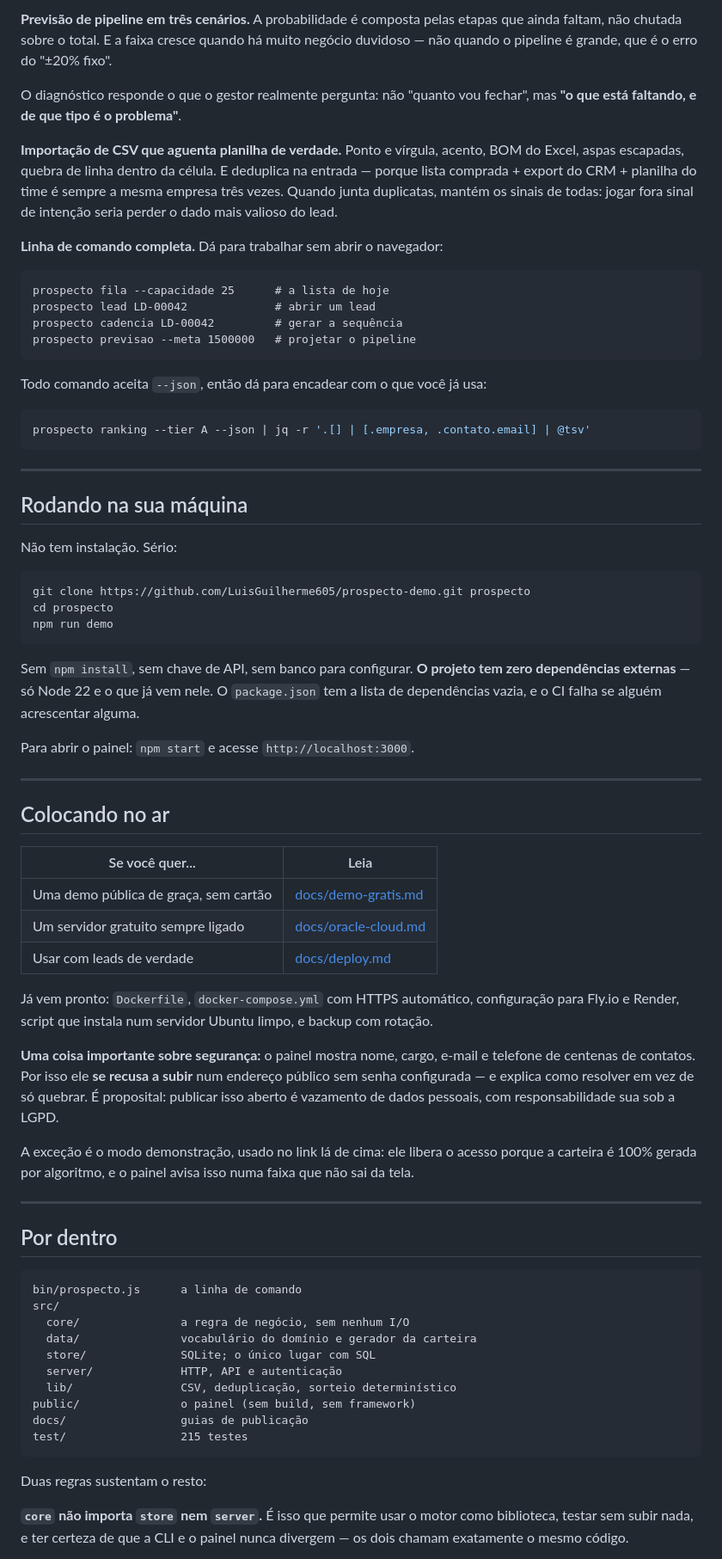
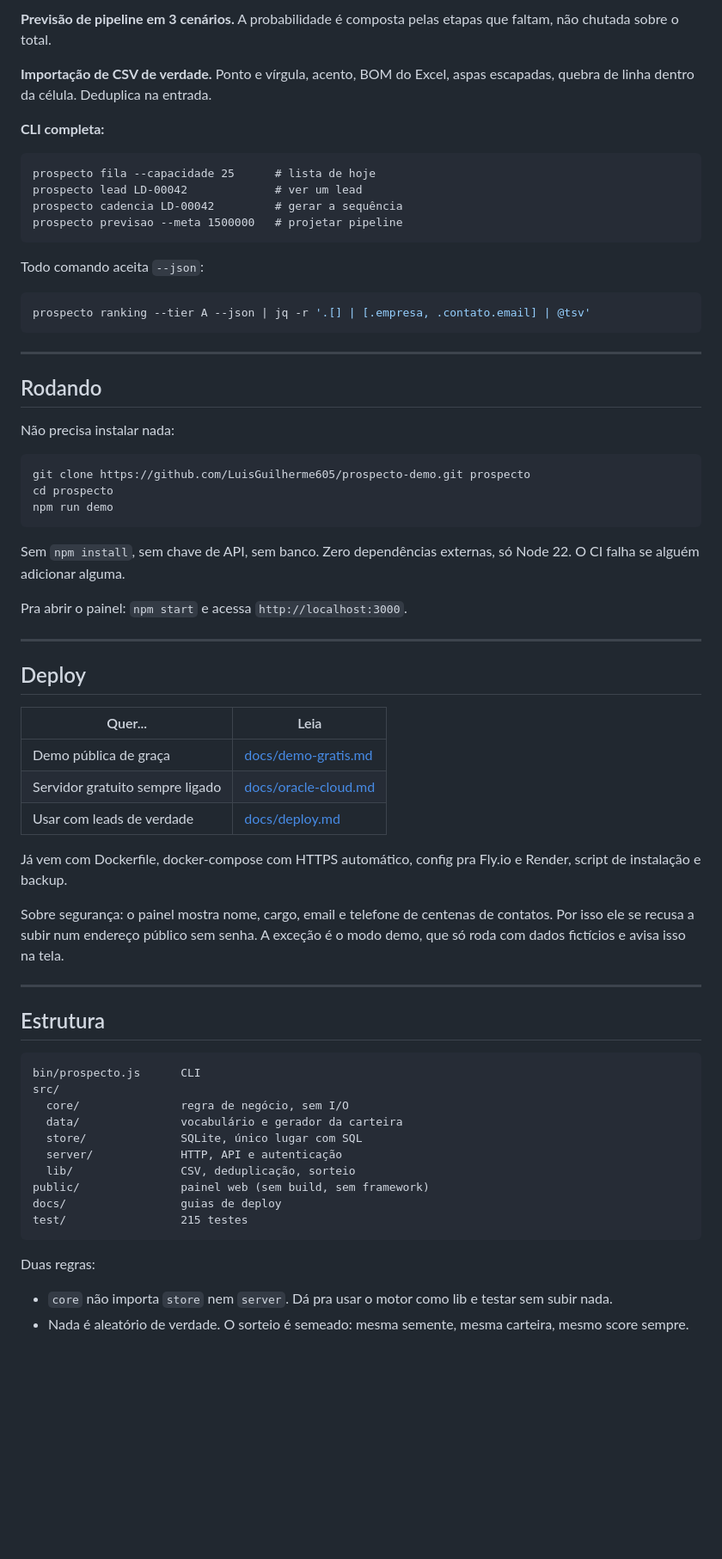
Before and after one commit to LuisGuilherme605/prospecto-demo, a Markdown page: README.md, the part around one of its changes. Shown at 86% size. Drawn GitHub-style; blank space fills up the shorter version.

Commit message:
reescreve readme com linguagem mais natural e direta (#9)

````diff
--- a/README.md
+++ b/README.md
@@ -98,27 +73,18 @@ nutrição. O texto sai para você revisar, não para enviar no automático.
 
-**Previsão de pipeline em três cenários.** A probabilidade é composta pelas etapas que
-ainda faltam, não chutada sobre o total. E a faixa cresce quando há muito negócio
-duvidoso — não quando o pipeline é grande, que é o erro do "±20% fixo".
+**Previsão de pipeline em 3 cenários.** A probabilidade é composta pelas etapas que faltam, não chutada sobre o total.
 
-O diagnóstico responde o que o gestor realmente pergunta: não "quanto vou fechar", mas
-**"o que está faltando, e de que tipo é o problema"**.
+**Importação de CSV de verdade.** Ponto e vírgula, acento, BOM do Excel, aspas escapadas, quebra de linha dentro da célula. Deduplica na entrada.
 
-**Importação de CSV que aguenta planilha de verdade.** Ponto e vírgula, acento, BOM do
-Excel, aspas escapadas, quebra de linha dentro da célula. E deduplica na entrada — porque
-lista comprada + export do CRM + planilha do time é sempre a mesma empresa três vezes.
-Quando junta duplicatas, mantém os sinais de todas: jogar fora sinal de intenção seria
-perder o dado mais valioso do lead.
-
-**Linha de comando completa.** Dá para trabalhar sem abrir o navegador:
+**CLI completa:**
 
 ```
-prospecto fila --capacidade 25      # a lista de hoje
-prospecto lead LD-00042             # abrir um lead
+prospecto fila --capacidade 25      # lista de hoje
+prospecto lead LD-00042             # ver um lead
 prospecto cadencia LD-00042         # gerar a sequência
-prospecto previsao --meta 1500000   # projetar o pipeline
+prospecto previsao --meta 1500000   # projetar pipeline
 ```
 
-Todo comando aceita `--json`, então dá para encadear com o que você já usa:
+Todo comando aceita `--json`:
 
 ```bash
 prospecto ranking --tier A --json | jq -r '.[] | [.empresa, .contato.email] | @tsv'
@@ -126,9 +92,9 @@ prospecto ranking --tier A --json | jq -r '.[] | [.empresa, .contato.email] | @t
 
 ---
 
-## Rodando na sua máquina
+## Rodando
 
-Não tem instalação. Sério:
+Não precisa instalar nada:
 
 ```bash
 git clone https://github.com/LuisGuilherme605/prospecto-demo.git prospecto
@@ -136,53 +102,43 @@ cd prospecto
 npm run demo
 ```
 
-Sem `npm install`, sem chave de API, sem banco para configurar. **O projeto tem zero
-dependências externas** — só Node 22 e o que já vem nele. O `package.json` tem a lista de
-dependências vazia, e o CI falha se alguém acrescentar alguma.
+Sem `npm install`, sem chave de API, sem banco. Zero dependências externas, só Node 22. O CI falha se alguém adicionar alguma.
 
-Para abrir o painel: `npm start` e acesse `http://localhost:3000`.
+Pra abrir o painel: `npm start` e acessa `http://localhost:3000`.
 
 ---
 
-## Colocando no ar
+## Deploy
 
-| Se você quer... | Leia |
+| Quer... | Leia |
 |---|---|
-| Uma demo pública de graça, sem cartão | [docs/demo-gratis.md](docs/demo-gratis.md) |
-| Um servidor gratuito sempre ligado | [docs/oracle-cloud.md](docs/oracle-cloud.md) |
+| Demo pública de graça | [docs/demo-gratis.md](docs/demo-gratis.md) |
+| Servidor gratuito sempre ligado | [docs/oracle-cloud.md](docs/oracle-cloud.md) |
 | Usar com leads de verdade | [docs/deploy.md](docs/deploy.md) |
 
-Já vem pronto: `Dockerfile`, `docker-compose.yml` com HTTPS automático, configuração para
-Fly.io e Render, script que instala num servidor Ubuntu limpo, e backup com rotação.
+Já vem com Dockerfile, docker-compose com HTTPS automático, config pra Fly.io e Render, script de instalação e backup.
 
-**Uma coisa importante sobre segurança:** o painel mostra nome, cargo, e-mail e telefone de
-centenas de contatos. Por isso ele **se recusa a subir** num endereço público sem senha
-configurada — e explica como resolver em vez de só quebrar. É proposital: publicar isso
-aberto é vazamento de dados pessoais, com responsabilidade sua sob a LGPD.
-
-A exceção é o modo demonstração, usado no link lá de cima: ele libera o acesso porque a
-carteira é 100% gerada por algoritmo, e o painel avisa isso numa faixa que não sai da tela.
+Sobre segurança: o painel mostra nome, cargo, email e telefone de centenas de contatos. Por isso ele se recusa a subir num endereço público sem senha. A exceção é o modo demo, que só roda com dados fictícios e avisa isso na tela.
 
 ---
 
-## Por dentro
+## Estrutura
 
 ```
-bin/prospecto.js      a linha de comando
+bin/prospecto.js      CLI
 src/
-  core/               a regra de negócio, sem nenhum I/O
-  data/               vocabulário do domínio e gerador da carteira
-  store/              SQLite; o único lugar com SQL
+  core/               regra de negócio, sem I/O
+  data/               vocabulário e gerador da carteira
+  store/              SQLite, único lugar com SQL
   server/             HTTP, API e autenticação
-  lib/                CSV, deduplicação, sorteio determinístico
-public/               o painel (sem build, sem framework)
-docs/                 guias de publicação
+  lib/                CSV, deduplicação, sorteio
+public/               painel web (sem build, sem framework)
+docs/                 guias de deploy
 test/                 215 testes
 ```
 
-Duas regras sustentam o resto:
+Duas regras:
 
-**`core` não importa `store` nem `server`.** É isso que permite usar o motor como
-biblioteca, testar sem subir nada, e ter certeza de que a CLI e o painel nunca divergem —
-os dois chamam exatamente o mesmo código.
+- `core` não importa `store` nem `server`. Dá pra usar o motor como lib e testar sem subir nada.
+- Nada é aleatório de verdade. O sorteio é semeado: mesma semente, mesma carteira, mesmo score sempre.
 
````
Also changed, not shown: other parts of README.md (+41 -90 lines).
